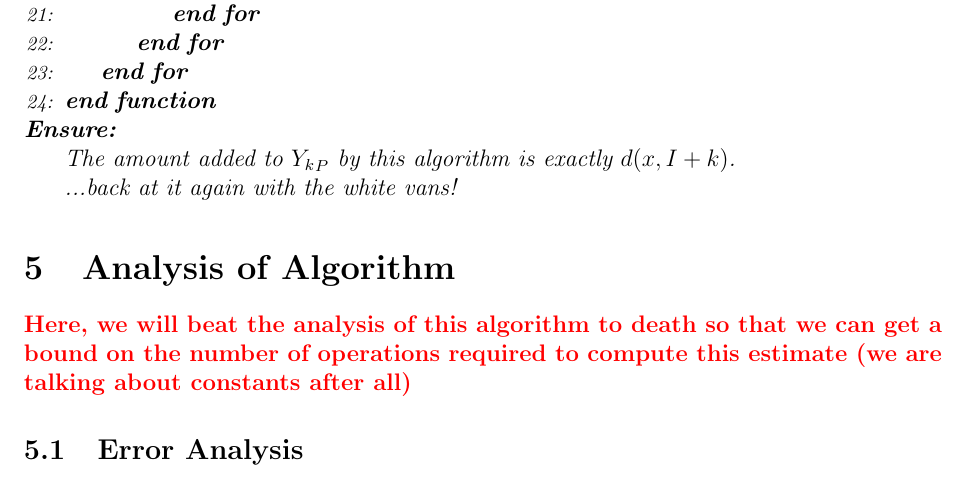
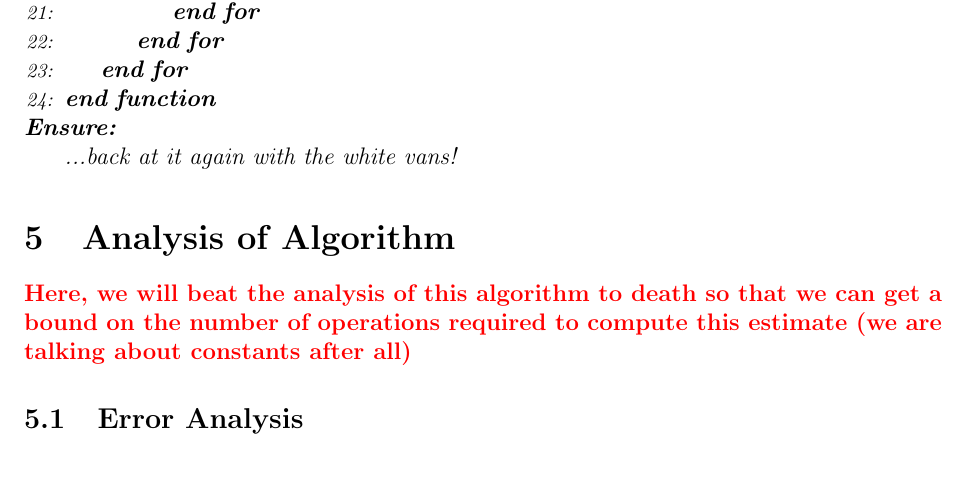
Before and after one commit to willow-ahrens/FillEstimation, a LaTeX document (report.tex): part of page 6 of 6, cut so that both start at the same text. Compiled offline with pdfLaTeX.

Commit message:
removed confusing nonsense

```diff
--- a/report.tex
+++ b/report.tex
@@ -232,7 +232,6 @@
           \EndFor
         \EndFunction
         \Ensure
-        \Statex The amount added to ${Y_k}_P$ by this algorithm is exactly $d(x, I + k)$.
         \Statex ...back at it again with the white vans!
       \end{algorithmic}
       \label{alg:sample}
```
